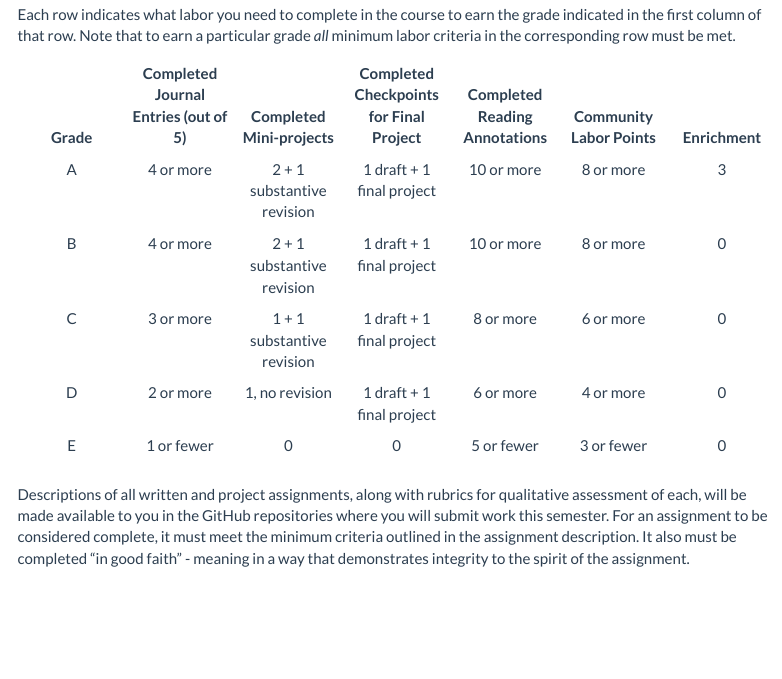
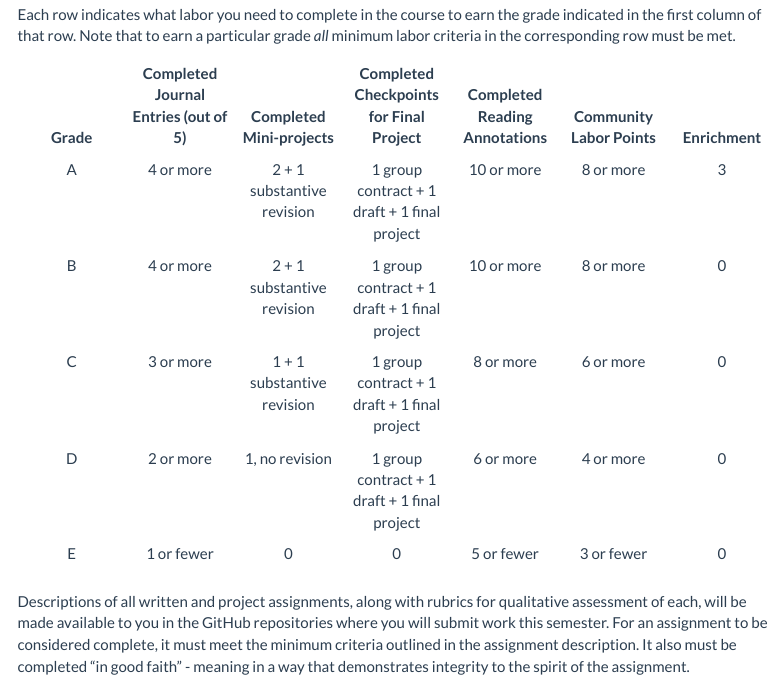
Before and after one commit to SDS-237-Data-Ethnography-Spring-22/public-website, an R Markdown document (grading_contract.Rmd): the page in a window 1100 px wide, from 940 px down. Rendered offline with R 4.5, knitr and Pandoc, with nearby package versions; some code elsewhere in the file could not run offline; menus at the side of the page are left out.

Commit message:
added group contract

```diff
--- a/grading_contract.Rmd
+++ b/grading_contract.Rmd
@@ -33,10 +33,10 @@ Each row indicates what labor you need to complete in the course to earn the gra
 
 | Grade | Completed Journal Entries (out of 5) | Completed Mini-projects | Completed Checkpoints for Final Project | Completed Reading Annotations | Community Labor Points | Enrichment
 |:---:|:---:|:---:|:---:|:---:|:---:|:---:|
-| A | 4 or more | 2 + 1 substantive revision | 1 draft + 1 final project | 10 or more | 8 or more | 3 |
-| B | 4 or more | 2 + 1 substantive revision | 1 draft + 1 final project | 10 or more | 8 or more | 0 |
-| C | 3 or more | 1 + 1 substantive revision | 1 draft + 1 final project | 8 or more  | 6 or more | 0 |
-| D | 2 or more | 1, no revision             | 1 draft + 1 final project | 6 or more  | 4 or more | 0 |
+| A | 4 or more | 2 + 1 substantive revision | 1 group contract + 1 draft + 1 final project | 10 or more | 8 or more | 3 |
+| B | 4 or more | 2 + 1 substantive revision | 1 group contract + 1 draft + 1 final project | 10 or more | 8 or more | 0 |
+| C | 3 or more | 1 + 1 substantive revision | 1 group contract + 1 draft + 1 final project | 8 or more  | 6 or more | 0 |
+| D | 2 or more | 1, no revision             | 1 group contract + 1 draft + 1 final project | 6 or more  | 4 or more | 0 |
 | E | 1 or fewer| 0                          | 0                         | 5 or fewer | 3 or fewer| 0 |
 
 Descriptions of all written and project assignments, along with rubrics for qualitative assessment of each, will be made available to you in the GitHub repositories where you will submit work this semester. For an assignment to be considered complete, it must meet the minimum criteria outlined in the assignment description. It also must be completed "in good faith" - meaning in a way that demonstrates integrity to the spirit of the assignment.
```
